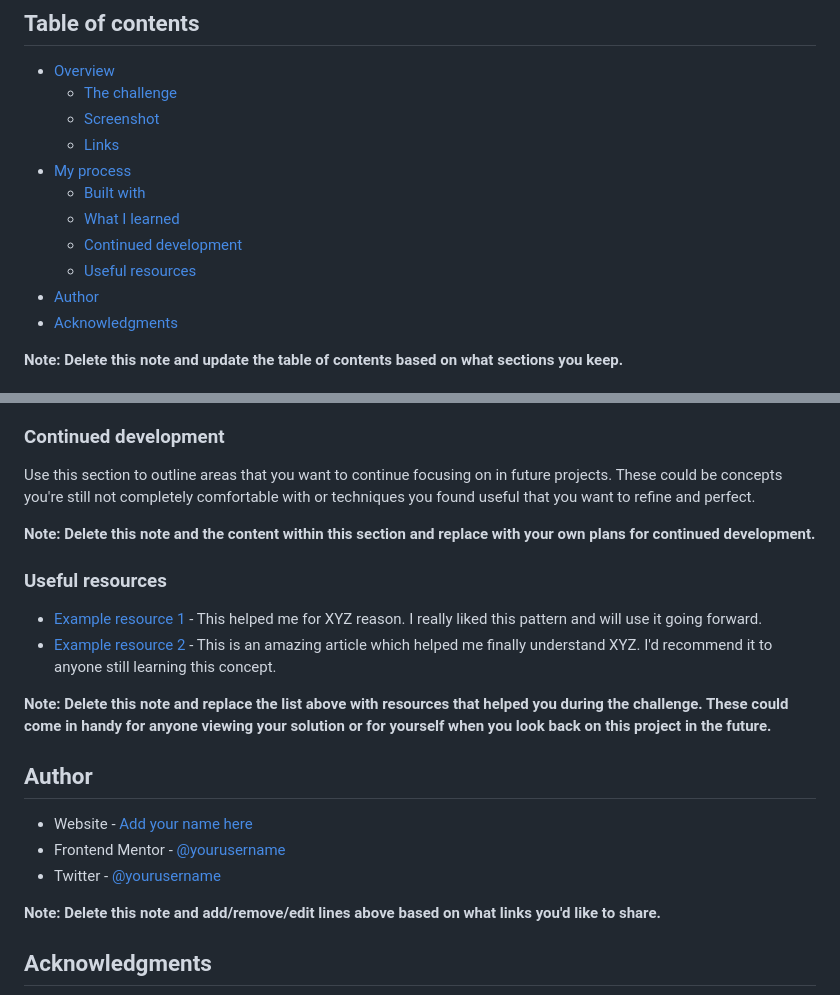
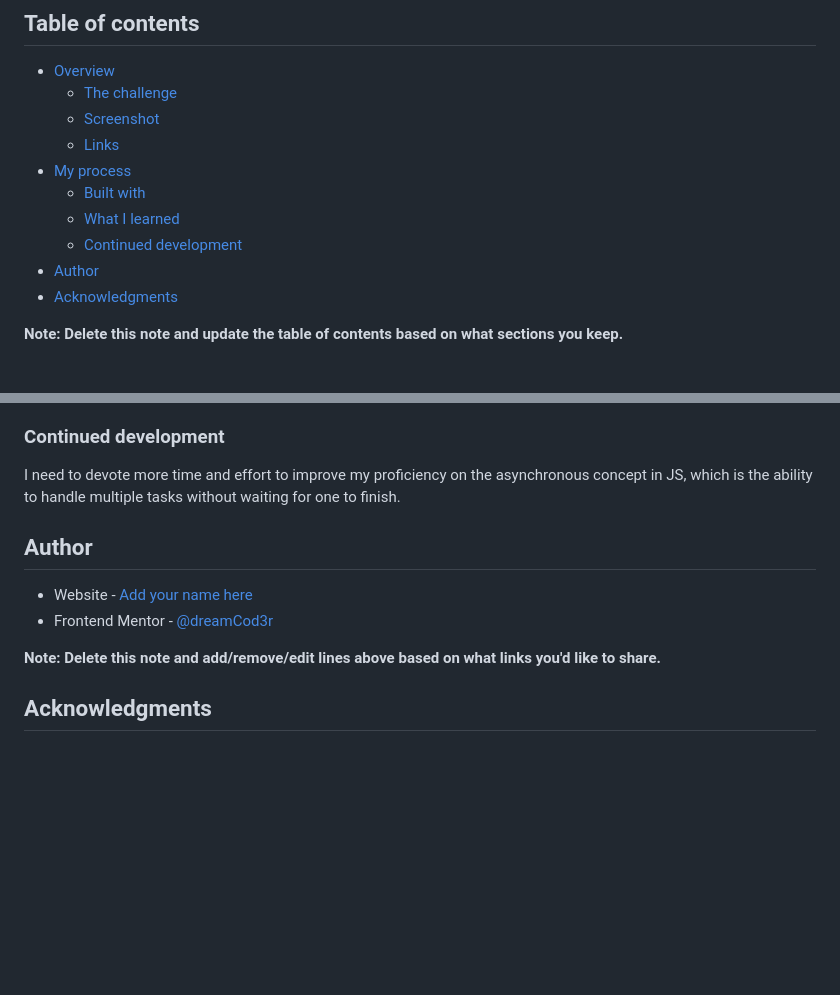
Before and after one commit to dreamCod3r/results-summary-component-main, a Markdown page: README-template.md, 2 parts joined by grey strips. GitHub-like rendering; blank space fills up the shorter version.

```diff
--- a/README-template.md
+++ b/README-template.md
@@ -12,7 +12,6 @@ This is a solution to the [Results summary component challenge on Frontend Mento
   - [Built with](#built-with)
   - [What I learned](#what-i-learned)
   - [Continued development](#continued-development)
-  - [Useful resources](#useful-resources)
 - [Author](#author)
 - [Acknowledgments](#acknowledgments)
 
@@ -86,21 +92,14 @@ If you want more help with writing markdown, we'd recommend checking out [The Ma
 ### Continued development
 
-Use this section to outline areas that you want to continue focusing on in future projects. These could be concepts you're still not completely comfortable with or techniques you found useful that you want to refine and perfect.
+I need to devote more time and effort to improve my proficiency on the asynchronous concept in JS, which is the ability to handle multiple tasks without waiting for one to finish.
 
-**Note: Delete this note and the content within this section and replace with your own plans for continued development.**
 
-### Useful resources
-
-- [Example resource 1](https://www.example.com) - This helped me for XYZ reason. I really liked this pattern and will use it going forward.
-- [Example resource 2](https://www.example.com) - This is an amazing article which helped me finally understand XYZ. I'd recommend it to anyone still learning this concept.
-
-**Note: Delete this note and replace the list above with resources that helped you during the challenge. These could come in handy for anyone viewing your solution or for yourself when you look back on this project in the future.**
 
 ## Author
 
 - Website - [Add your name here](https://www.your-site.com)
-- Frontend Mentor - [@yourusername](https://www.frontendmentor.io/profile/yourusername)
-- Twitter - [@yourusername](https://www.twitter.com/yourusername)
+- Frontend Mentor - [@dreamCod3r](https://www.frontendmentor.io/profile/dreamCod3r)
+
 
 **Note: Delete this note and add/remove/edit lines above based on what links you'd like to share.**
 
```
Also changed, not shown: other parts of README-template.md (+33 -26 lines), Screenshot .jpg (added), 8 other files.
